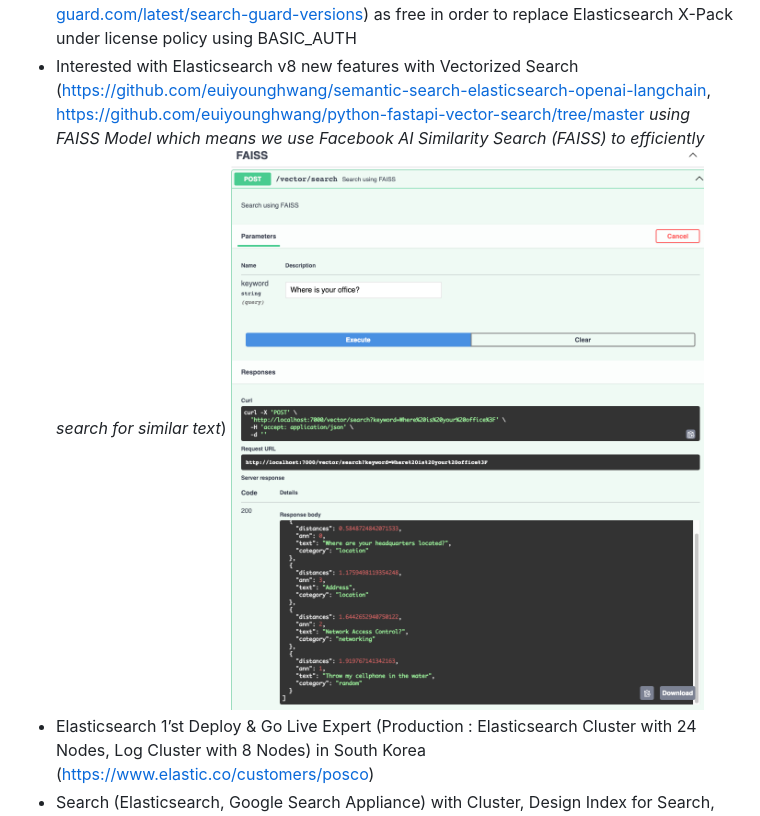
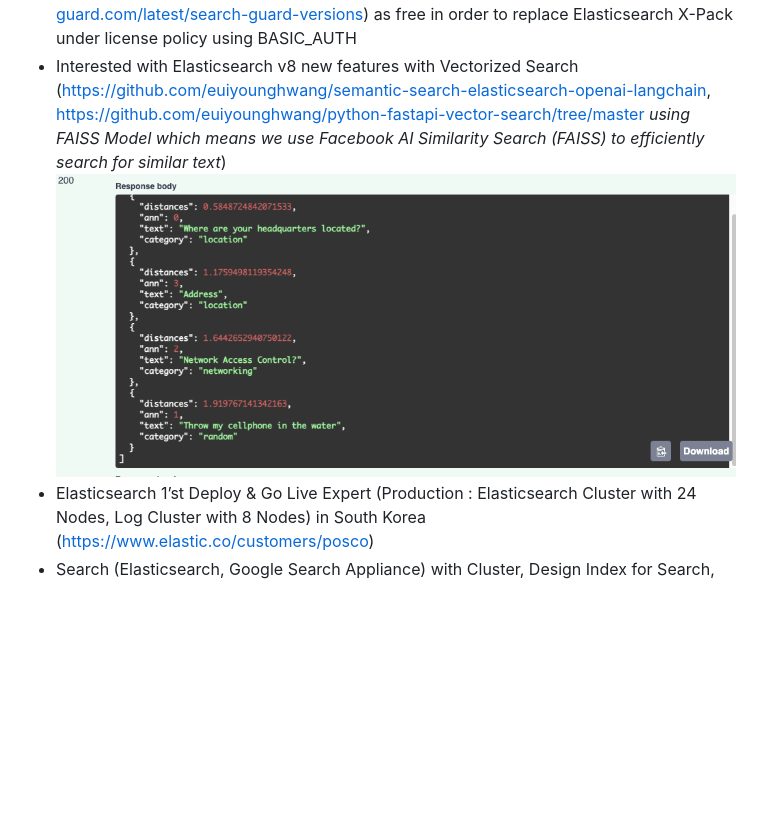
Before and after one commit to euiyounghwang/euiyounghwang.github.io, a Markdown page: README.md, the part around the change. Drawn GitHub-style; pictures changed too: image-11.png (added); blank space fills up the shorter version.

```diff
--- a/README.md
+++ b/README.md
@@ -8,7 +8,7 @@
 - Research, Develop and Deploy from Elasticsearch v1.7.3 ~ v7.9.X (Design, Develop and Deploy an  Elasticsearch Cluster between WAS and Data Feed application with DB and Documentum server for 7 years)
 - Build and Deploy Search-Guard Community Edition (https://docs.search-guard.com/latest/search-guard-versions) as free in order to replace Elasticsearch X-Pack under license policy using BASIC_AUTH
 - Interested with Elasticsearch v8 new features with Vectorized Search (https://github.com/euiyounghwang/semantic-search-elasticsearch-openai-langchain, https://github.com/euiyounghwang/python-fastapi-vector-search/tree/master <i>using FAISS Model which means we use Facebook AI Similarity Search (FAISS) to efficiently search for similar text</i>)
-![Alt text](image-10.png)
+![Alt text](image-11.png)
 - Elasticsearch 1’st Deploy & Go Live Expert (Production : Elasticsearch Cluster with 24 Nodes, Log Cluster with 8 Nodes)  in South Korea (https://www.elastic.co/customers/posco)
 - Search (Elasticsearch, Google Search Appliance) with Cluster, Design Index for Search, Restful API, Analyzer and Data Migration)
 - Big Data Analysis (Elasticsearch, Logstash, Beat, Redis, MongoDB, NoSQL)
```
